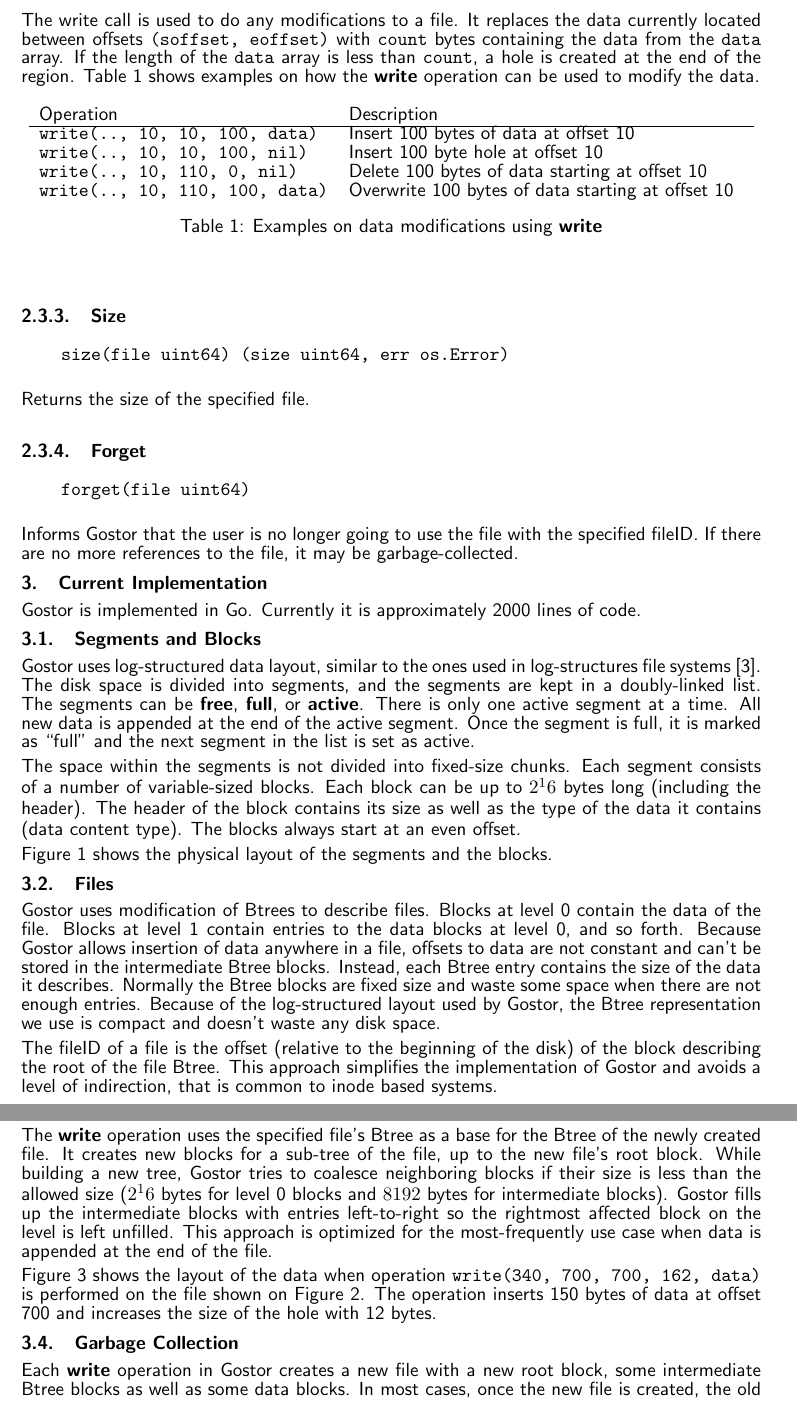
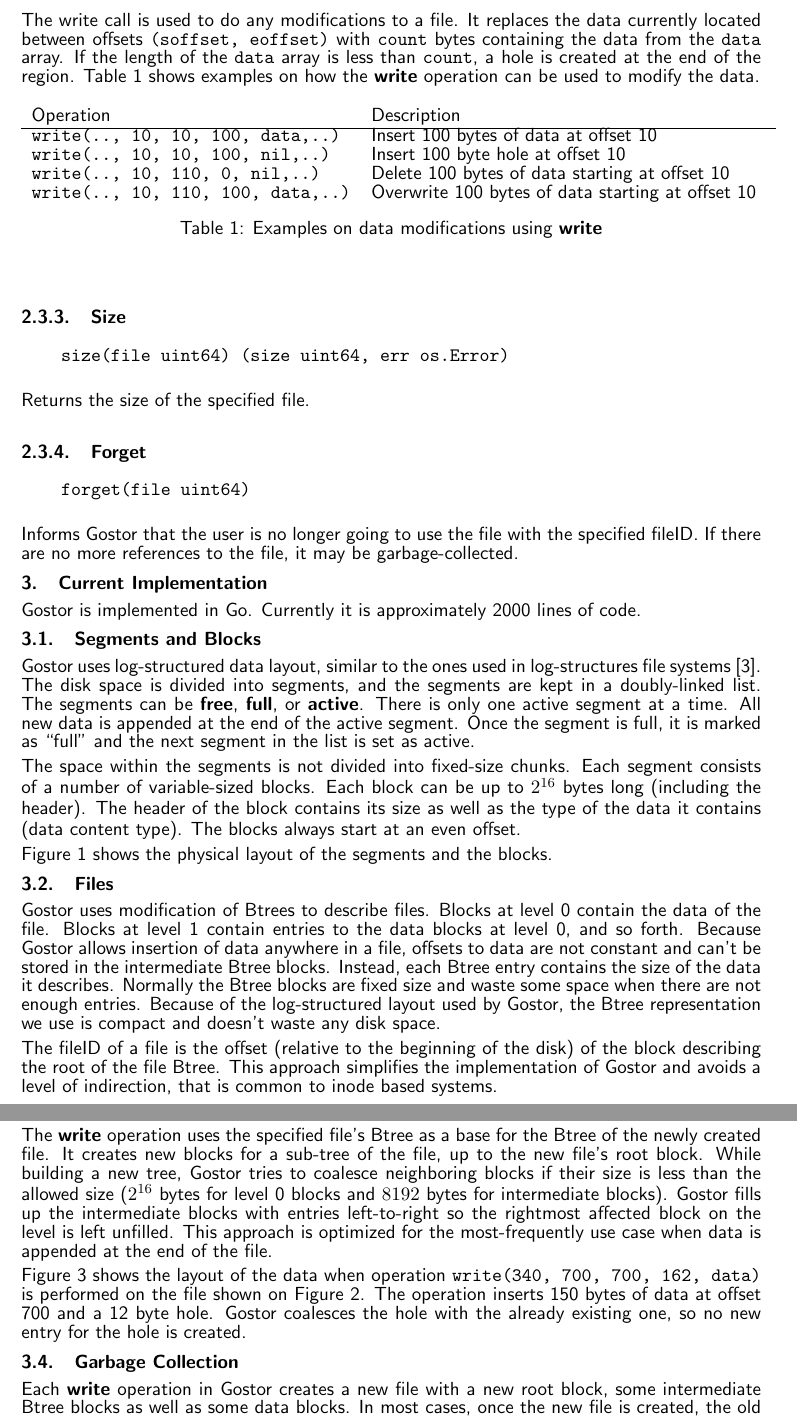
Before and after one commit to lionkov/navawi, a LaTeX document (paper/gostor.tex): two parts of pages 3 and 4 of 6, joined at a grey line, cut so that both start at the same text. Compiled offline with pdfLaTeX.

Commit message:
changes to the diagrams and some spelling.

```diff
--- a/paper/gostor.tex
+++ b/paper/gostor.tex
@@ -195,13 +195,13 @@ can be used to modify the data.
 \begin{tabular}{lp{8cm}}
 Operation & Description \\
 \hline
-\verb|write(.., 10, 10, 100, data)| & Insert 100 bytes of
+\verb|write(.., 10, 10, 100, data,..)| & Insert 100 bytes of
 		data at offset 10 \\
-\verb|write(.., 10, 10, 100, nil)| & Insert 100 byte hole at
+\verb|write(.., 10, 10, 100, nil,..)| & Insert 100 byte hole at
 		offset 10 \\
-\verb|write(.., 10, 110, 0, nil)| & Delete 100 bytes of data
+\verb|write(.., 10, 110, 0, nil,..)| & Delete 100 bytes of data
 		starting at offset 10 \\
-\verb|write(.., 10, 110, 100, data)| & Overwrite 100 bytes of data
+\verb|write(.., 10, 110, 100, data,..)| & Overwrite 100 bytes of data
 		starting at offset 10 \\
 \end{tabular}
 \caption{Examples on data modifications using {\bfseries write}}
@@ -245,7 +245,7 @@ the list is set as active.
 
 The space within the segments is not divided into fixed-size chunks.
 Each segment consists of a number of variable-sized blocks. Each block
-can be up to $2^16$ bytes long (including the header). The header of
+can be up to $2^{16}$ bytes long (including the header). The header of
 the block contains its size as well as the type of the data it
 contains (data content type). The blocks always start at an even
 offset.
@@ -305,7 +305,7 @@ The {\bfseries write} operation uses the specified file's Btree as a base for th
 Btree of the newly created file. It creates new blocks for a sub-tree
 of the file, up to the new file's root block. While building a new
 tree, Gostor tries to coalesce neighboring blocks if their size is
-less than the allowed size ($2^16$ bytes for level 0 blocks and $8192$
+less than the allowed size ($2^{16}$ bytes for level 0 blocks and $8192$
 bytes for intermediate blocks). Gostor fills up the intermediate
 blocks with entries left-to-right so the rightmost affected block on
 the level is left unfilled. This approach is optimized for the
@@ -314,7 +314,8 @@ most-frequently use case when data is appended at the end of the file.
 Figure~\ref{fig:btree-write} shows the layout of the data when
 operation \verb|write(340, 700, 700, 162, data)| is performed on the
 file shown on Figure~\ref{fig:btree}. The operation inserts 150 bytes
-of data at offset 700 and increases the size of the hole with 12 bytes.
+of data at offset 700 and a 12 byte hole. Gostor coalesces the hole
+with the already existing one, so no new entry for the hole is created.
 
 \begin{figure*}[ht!]
 \begin{center}
```
Also changed, not shown: paper/btree-write.eps, paper/btree-write2.pdf, paper/btree.eps, paper/gostor.pdf, paper/gostor.tex (8 more changed lines), 3 other files.
